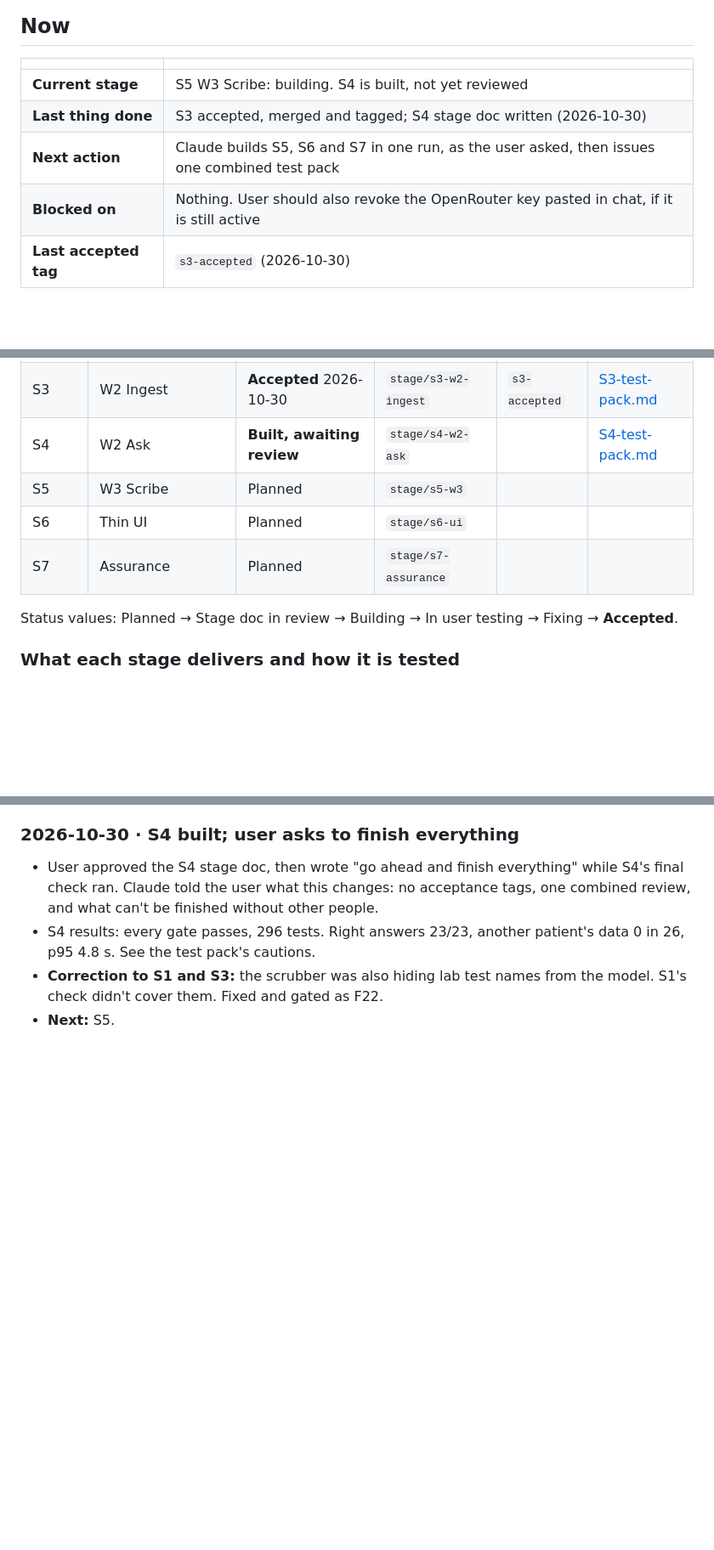
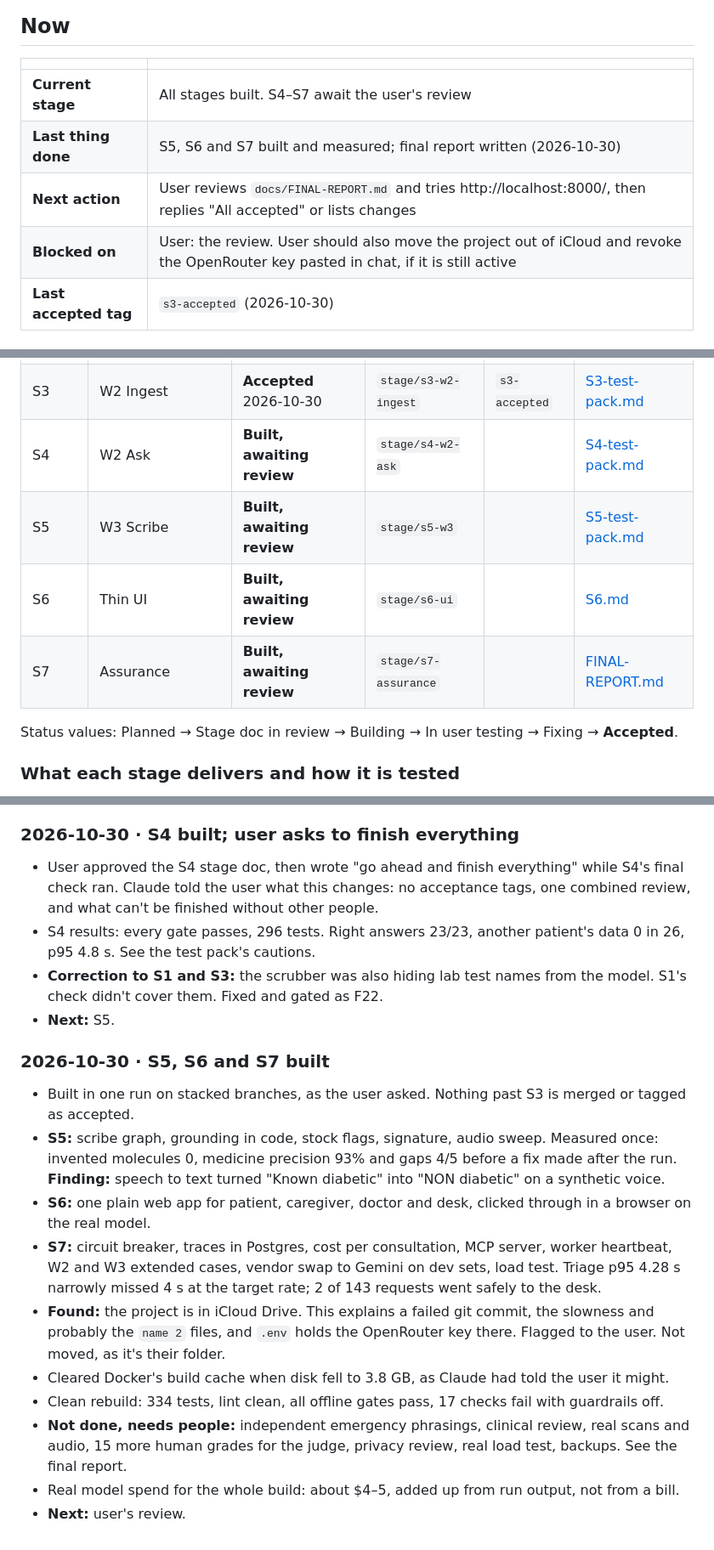
Before and after one commit to das0777/sahyog-care-companion, a Markdown page: JOURNAL.md, 3 parts joined by grey strips. Shown at 85% size. Drawn GitHub-style; blank space fills up the shorter version.

Commit message:
docs(s7): final report and combined test pack, journal
Co-Authored-By: Claude Opus 5.5 <noreply@anthropic.com>

```diff
--- a/JOURNAL.md
+++ b/JOURNAL.md
@@ -8,10 +8,10 @@ The single record of how this project is executed: where we are, what was done,
 
 | | |
 |---|---|
-| **Current stage** | S5 W3 Scribe: building. S4 is built, not yet reviewed |
-| **Last thing done** | S3 accepted, merged and tagged; S4 stage doc written (2026-10-30) |
-| **Next action** | Claude builds S5, S6 and S7 in one run, as the user asked, then issues one combined test pack |
-| **Blocked on** | Nothing. User should also revoke the OpenRouter key pasted in chat, if it is still active |
+| **Current stage** | All stages built. S4–S7 await the user's review |
+| **Last thing done** | S5, S6 and S7 built and measured; final report written (2026-10-30) |
+| **Next action** | User reviews `docs/FINAL-REPORT.md` and tries http://localhost:8000/, then replies "All accepted" or lists changes |
+| **Blocked on** | User: the review. User should also move the project out of iCloud and revoke the OpenRouter key pasted in chat, if it is still active |
 | **Last accepted tag** | `s3-accepted` (2026-10-30) |
 
 ### Open decisions
@@ -33,9 +33,9 @@ The single record of how this project is executed: where we are, what was done,
 | S2 | W1 Find my doctor | **Accepted** 2026-10-30 | `stage/s2-w1` | `s2-accepted` | [S2-test-pack.md](docs/stages/S2-test-pack.md) |
 | S3 | W2 Ingest | **Accepted** 2026-10-30 | `stage/s3-w2-ingest` | `s3-accepted` | [S3-test-pack.md](docs/stages/S3-test-pack.md) |
 | S4 | W2 Ask | **Built, awaiting review** | `stage/s4-w2-ask` | | [S4-test-pack.md](docs/stages/S4-test-pack.md) |
-| S5 | W3 Scribe | Planned | `stage/s5-w3` | | |
-| S6 | Thin UI | Planned | `stage/s6-ui` | | |
-| S7 | Assurance | Planned | `stage/s7-assurance` | | |
+| S5 | W3 Scribe | **Built, awaiting review** | `stage/s5-w3` | | [S5-test-pack.md](docs/stages/S5-test-pack.md) |
+| S6 | Thin UI | **Built, awaiting review** | `stage/s6-ui` | | [S6.md](docs/stages/S6.md) |
+| S7 | Assurance | **Built, awaiting review** | `stage/s7-assurance` | | [FINAL-REPORT.md](docs/FINAL-REPORT.md) |
 
 Status values: Planned → Stage doc in review → Building → In user testing → Fixing → **Accepted**.
 
@@ -289,3 +291,15 @@ The live docs are the current versions. The PDFs are snapshots and must be re-ex
 - S4 results: every gate passes, 296 tests. Right answers 23/23, another patient's data 0 in 26, p95 4.8 s. See the test pack's cautions.
 - **Correction to S1 and S3:** the scrubber was also hiding lab test names from the model. S1's check didn't cover them. Fixed and gated as F22.
 - **Next:** S5.
+
+### 2026-10-30 · S5, S6 and S7 built
+- Built in one run on stacked branches, as the user asked. Nothing past S3 is merged or tagged as accepted.
+- **S5:** scribe graph, grounding in code, stock flags, signature, audio sweep. Measured once: invented molecules 0, medicine precision 93% and gaps 4/5 before a fix made after the run. **Finding:** speech to text turned "Known diabetic" into "NON diabetic" on a synthetic voice.
+- **S6:** one plain web app for patient, caregiver, doctor and desk, clicked through in a browser on the real model.
+- **S7:** circuit breaker, traces in Postgres, cost per consultation, MCP server, worker heartbeat, W2 and W3 extended cases, vendor swap to Gemini on dev sets, load test. Triage p95 4.28 s narrowly missed 4 s at the target rate; 2 of 143 requests went safely to the desk.
+- **Found:** the project is in iCloud Drive. This explains a failed git commit, the slowness and probably the `name 2` files, and `.env` holds the OpenRouter key there. Flagged to the user. Not moved, as it's their folder.
+- Cleared Docker's build cache when disk fell to 3.8 GB, as Claude had told the user it might.
+- Clean rebuild: 334 tests, lint clean, all offline gates pass, 17 checks fail with guardrails off.
+- **Not done, needs people:** independent emergency phrasings, clinical review, real scans and audio, 15 more human grades for the judge, privacy review, real load test, backups. See the final report.
+- Real model spend for the whole build: about $4–5, added up from run output, not from a bill.
+- **Next:** user's review.
```
Also changed, not shown: other parts of JOURNAL.md (+2 -0 lines), docs/FINAL-REPORT.md (added, +109 -0 lines), docs/stages/S7.md (added, +45 -0 lines).
